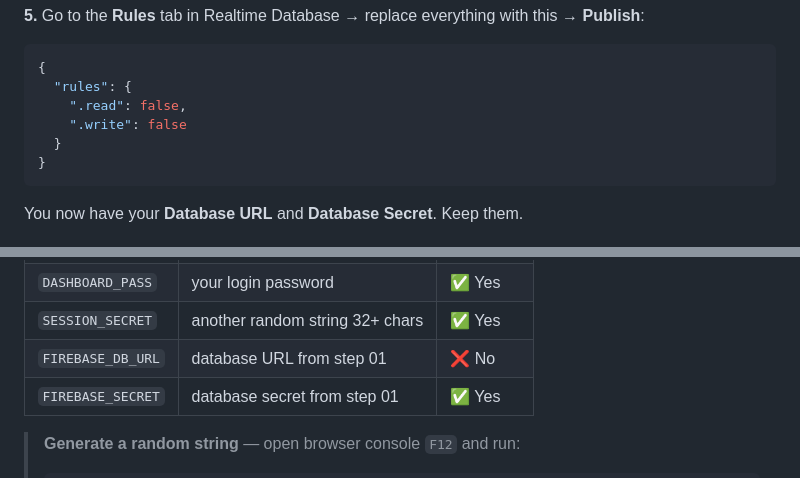
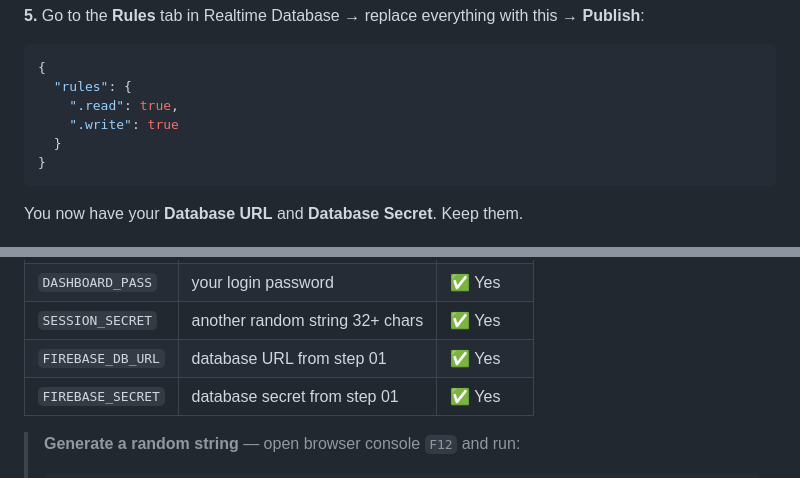
Before and after one commit to kakarotbd/Ghost-Montior, a Markdown page: README.md, 2 parts joined by grey strips. Drawn GitHub-style.

````diff
--- a/README.md
+++ b/README.md
@@ -90,8 +90,8 @@ https://your-project-default-rtdb.firebaseio.com
 ```json
 {
   "rules": {
-    ".read": false,
-    ".write": false
+    ".read": true,
+    ".write": true
   }
 }
 ```
@@ -132,7 +132,7 @@ https://your-worker.yourname.workers.dev
 | `GHOST_SECRET` | random string 32+ chars | ✅ Yes |
 | `DASHBOARD_PASS` | your login password | ✅ Yes |
 | `SESSION_SECRET` | another random string 32+ chars | ✅ Yes |
-| `FIREBASE_DB_URL` | database URL from step 01 | ❌ No |
+| `FIREBASE_DB_URL` | database URL from step 01 | ✅ Yes |
 | `FIREBASE_SECRET` | database secret from step 01 | ✅ Yes |
 
 > **Generate a random string** — open browser console `F12` and run:
````
